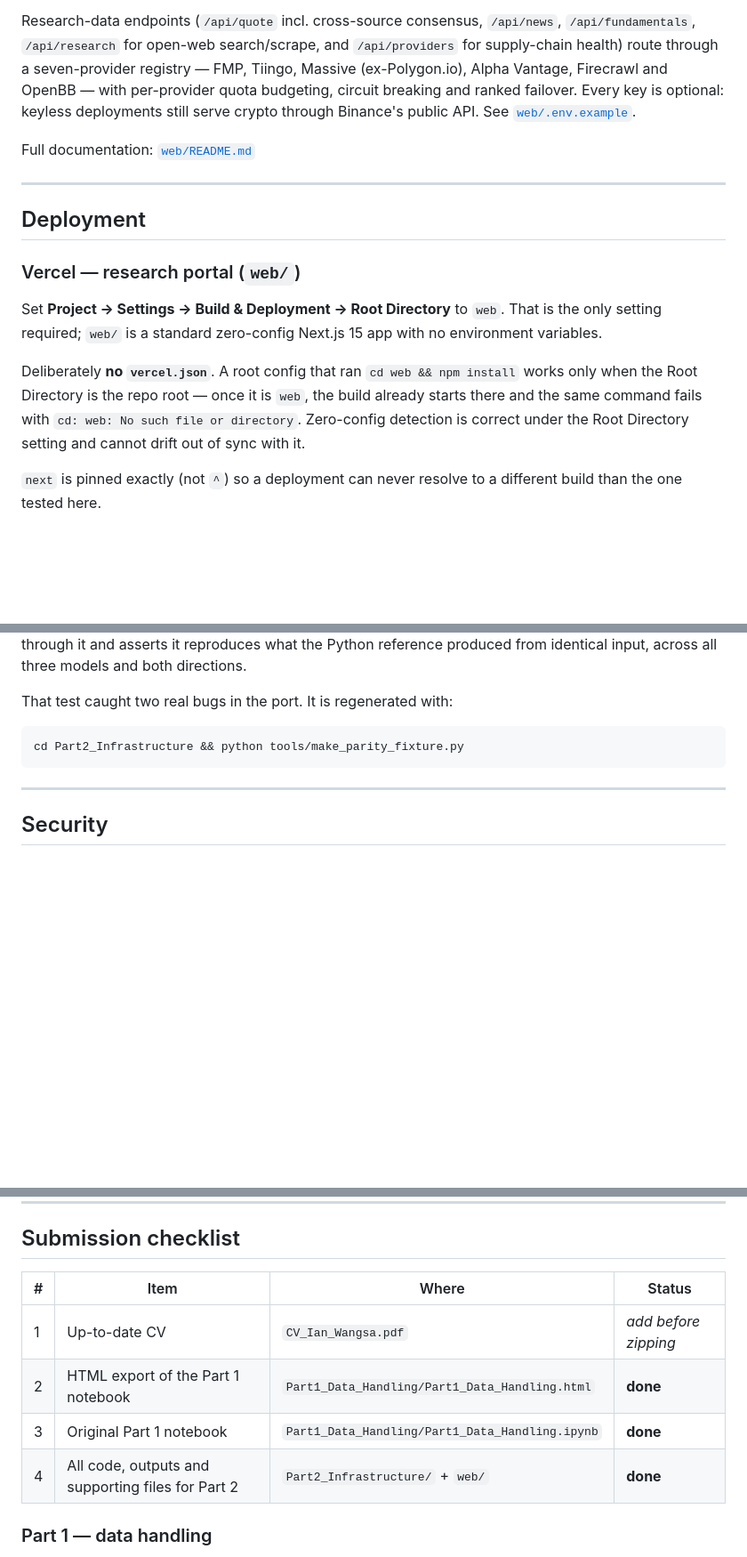
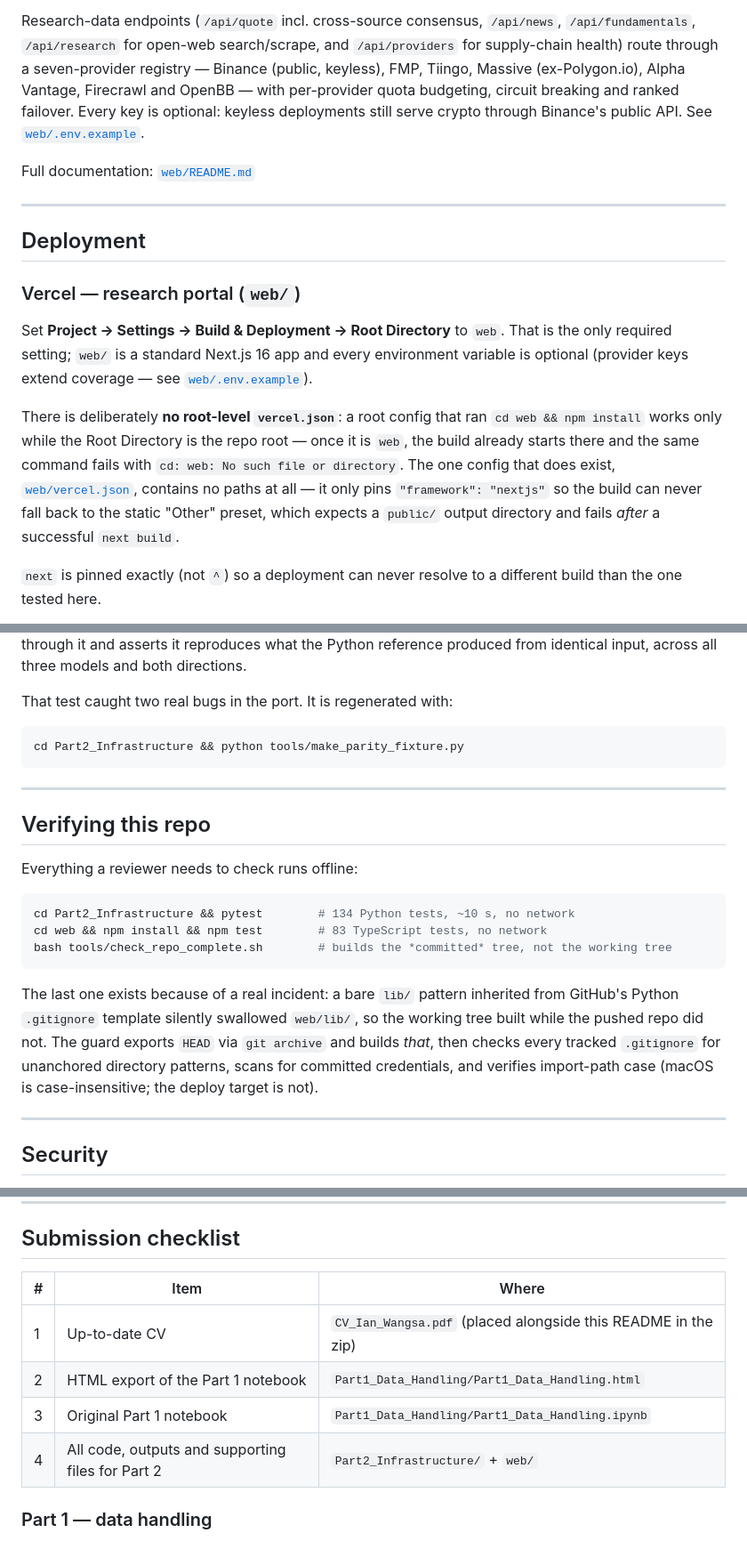
Before and after one commit to Manutd1234/AlphaEngine, a Markdown page: README.md, 3 parts joined by grey strips. Shown at 89% size. Drawn GitHub-style; blank space fills up the shorter version.

Commit message:
Submission polish: fix every doc-vs-code drift found by the readiness audit
A five-dimension audit (brief compliance, docs consistency, secrets, hygiene,
reviewer first-read; 18 findings, all independently verified, 0 refuted) found
no secrets and no hygiene issues, but the root README had drifted behind the
code. All fixes are documentation:

- root README: "Deliberately no vercel.json" contradicted the committed
  web/vercel.json -- rewritten to say there is deliberately no ROOT config and
  why web/vercel.json exists (pins the nextjs framework preset)
- Next.js 15 -> 16; 115 -> 134 pytest count (root + Part2 file tree)
- "seven-provider registry" now names all seven (Binance was missing)
- new "Verifying this repo" section documenting the three offline checks incl.
  tools/check_repo_complete.sh and the gitignore incident that motivated it
- Part2 README: API table gains /api/portfolio, /api/risk/limits, /api/jobs;
  file tree gains portfolio.py and research.py; commands block gains
  /portfolio /watch /watches /unwatch /research /subscribe /whoami (with
  /watch documented per its actual signature: notional + slippage threshold);
  test listing gains test_portfolio.py and test_research.py
- web README: architecture tree gains params.ts, format.ts, symbols.ts, http.ts
- submission checklist rewritten as reviewer-facing prose

Co-Authored-By: Claude Opus 5 (1M context) <noreply@anthropic.com>

````diff
--- a/README.md
+++ b/README.md
@@ -120,10 +120,11 @@ to the browser, since a serverless function cannot hold a subscription open.
 Research-data endpoints (`/api/quote` incl. cross-source consensus, `/api/news`,
 `/api/fundamentals`, `/api/research` for open-web search/scrape, and
 `/api/providers` for supply-chain health) route through a seven-provider
-registry — FMP, Tiingo, Massive (ex-Polygon.io), Alpha Vantage,
-Firecrawl and OpenBB — with per-provider quota budgeting, circuit breaking and
-ranked failover. Every key is optional: keyless deployments still serve crypto
-through Binance's public API. See [`web/.env.example`](web/.env.example).
+registry — Binance (public, keyless), FMP, Tiingo, Massive (ex-Polygon.io),
+Alpha Vantage, Firecrawl and OpenBB — with per-provider quota budgeting,
+circuit breaking and ranked failover. Every key is optional: keyless
+deployments still serve crypto through Binance's public API.
+See [`web/.env.example`](web/.env.example).
 
 Full documentation: [`web/README.md`](web/README.md)
 
@@ -134,14 +135,18 @@ Full documentation: [`web/README.md`](web/README.md)
 ### Vercel — research portal (`web/`)
 
 Set **Project → Settings → Build & Deployment → Root Directory** to `web`.
-That is the only setting required; `web/` is a standard zero-config Next.js 15
-app with no environment variables.
+That is the only required setting; `web/` is a standard Next.js 16 app and
+every environment variable is optional (provider keys extend coverage — see
+[`web/.env.example`](web/.env.example)).
 
-Deliberately **no `vercel.json`**. A root config that ran `cd web && npm install`
-works only when the Root Directory is the repo root — once it is `web`, the build
-already starts there and the same command fails with
-`cd: web: No such file or directory`. Zero-config detection is correct under the
-Root Directory setting and cannot drift out of sync with it.
+There is deliberately **no root-level `vercel.json`**: a root config that ran
+`cd web && npm install` works only while the Root Directory is the repo root —
+once it is `web`, the build already starts there and the same command fails
+with `cd: web: No such file or directory`. The one config that does exist,
+[`web/vercel.json`](web/vercel.json), contains no paths at all — it only pins
+`"framework": "nextjs"` so the build can never fall back to the static "Other"
+preset, which expects a `public/` output directory and fails *after* a
+successful `next build`.
 
 `next` is pinned exactly (not `^`) so a deployment can never resolve to a
 different build than the one tested here.
@@ -211,6 +216,25 @@ cd Part2_Infrastructure && python tools/make_parity_fixture.py
 
 ---
 
+## Verifying this repo
+
+Everything a reviewer needs to check runs offline:
+
+```bash
+cd Part2_Infrastructure && pytest        # 134 Python tests, ~10 s, no network
+cd web && npm install && npm test        # 83 TypeScript tests, no network
+bash tools/check_repo_complete.sh        # builds the *committed* tree, not the working tree
+```
+
+The last one exists because of a real incident: a bare `lib/` pattern inherited
+from GitHub's Python `.gitignore` template silently swallowed `web/lib/`, so the
+working tree built while the pushed repo did not. The guard exports `HEAD` via
+`git archive` and builds *that*, then checks every tracked `.gitignore` for
+unanchored directory patterns, scans for committed credentials, and verifies
+import-path case (macOS is case-insensitive; the deploy target is not).
+
+---
+
 ## Security
 
 - `.env` is gitignored. **No token, key or secret is committed** — the Telegram
@@ -224,12 +248,12 @@ cd Part2_Infrastructure && python tools/make_parity_fixture.py
 
 ## Submission checklist
 
-| # | Item | Where | Status |
-|---|---|---|---|
-| 1 | Up-to-date CV | `CV_Ian_Wangsa.pdf` | _add before zipping_ |
-| 2 | HTML export of the Part 1 notebook | `Part1_Data_Handling/Part1_Data_Handling.html` | **done** |
-| 3 | Original Part 1 notebook | `Part1_Data_Handling/Part1_Data_Handling.ipynb` | **done** |
-| 4 | All code, outputs and supporting files for Part 2 | `Part2_Infrastructure/` + `web/` | **done** |
+| # | Item | Where |
+|---|---|---|
+| 1 | Up-to-date CV | `CV_Ian_Wangsa.pdf` (placed alongside this README in the zip) |
+| 2 | HTML export of the Part 1 notebook | `Part1_Data_Handling/Part1_Data_Handling.html` |
+| 3 | Original Part 1 notebook | `Part1_Data_Handling/Part1_Data_Handling.ipynb` |
+| 4 | All code, outputs and supporting files for Part 2 | `Part2_Infrastructure/` + `web/` |
 
 ### Part 1 — data handling
 
````
Also changed, not shown: other parts of README.md (+1 -1 lines), Part2_Infrastructure/README.md (+16 -2 lines), web/README.md (+5 -1 lines).
